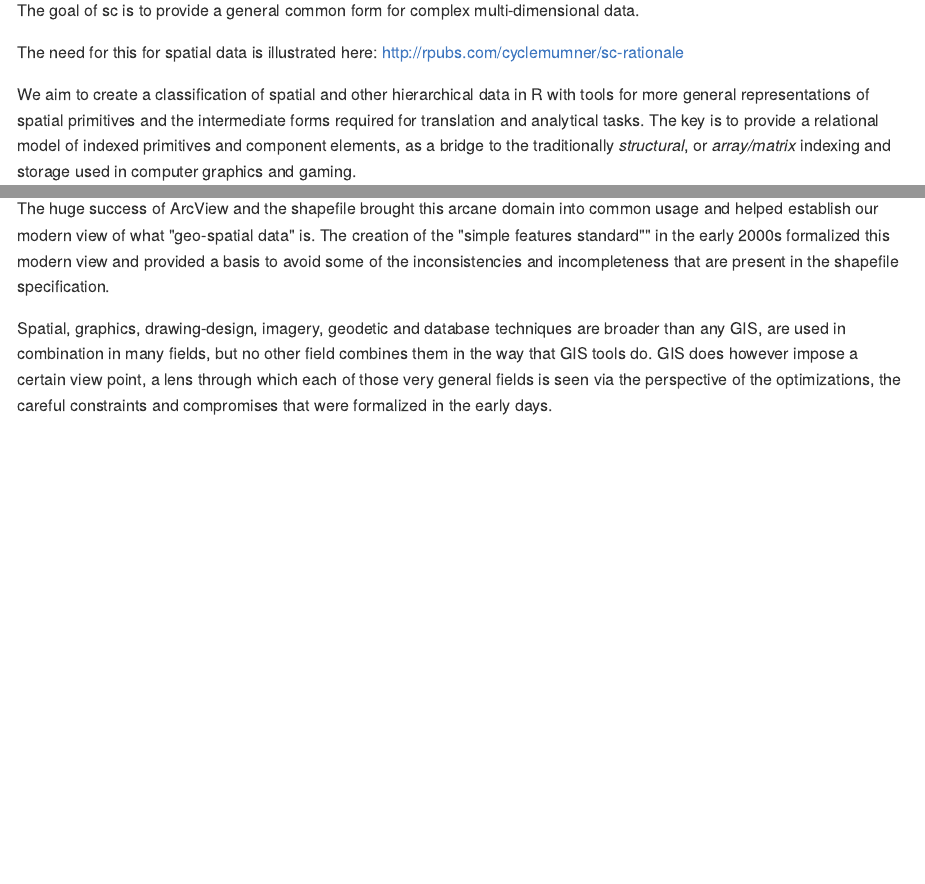
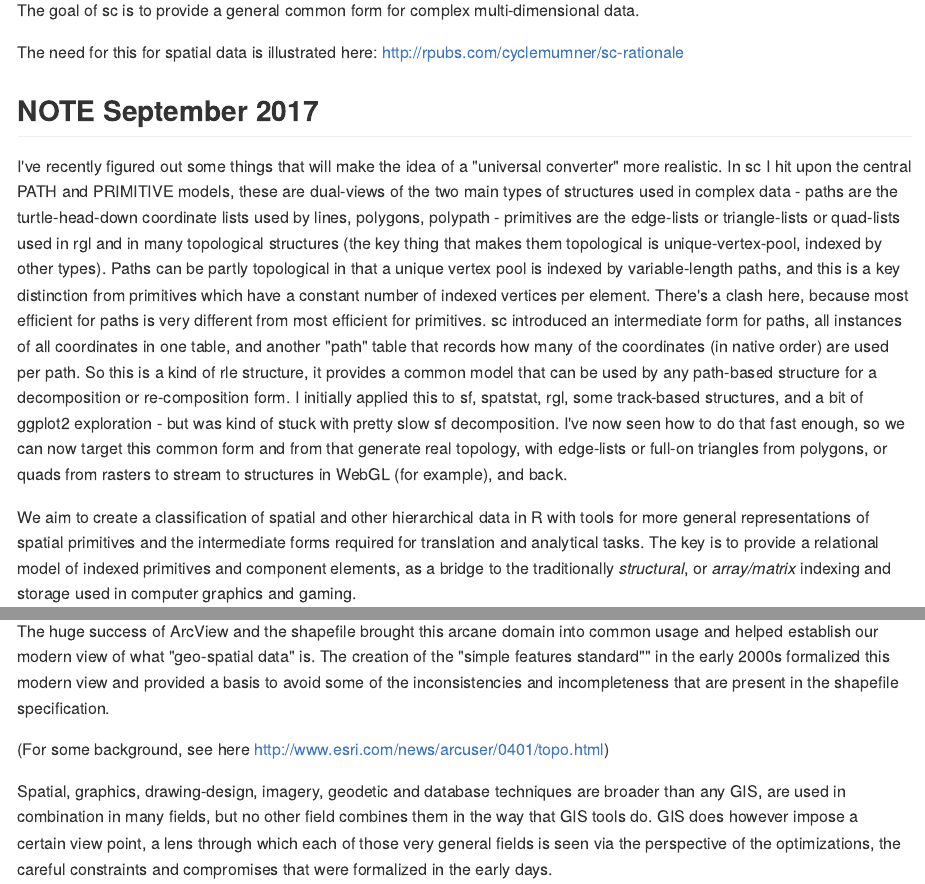
Before and after one commit to hypertidy/silicate, an R Markdown document (README.Rmd): the page in a window 1100 px wide, from 110 px down, and a second part further down, joined at a grey line. The pictures show the output file README.md that the author committed with the source, drawn offline in the style of GitHub; badge pictures from the web are left out.

Commit message:
readme extras

```diff
--- a/README.Rmd
+++ b/README.Rmd
@@ -21,6 +21,11 @@ knitr::opts_chunk$set(
 The goal of sc is to provide a general common form for complex multi-dimensional data.
 
 The need for this for spatial data is illustrated here: http://rpubs.com/cyclemumner/sc-rationale
+
+## NOTE September 2017
+
+I've recently figured out some things that will make the idea of a "universal converter" more realistic. In sc I hit upon the central PATH and PRIMITIVE models, these are dual-views of the two main types of structures used in complex data - paths are the turtle-head-down coordinate lists used by lines, polygons, polypath - primitives are the edge-lists or triangle-lists or quad-lists used in rgl and in many topological structures (the key thing that makes them topological is unique-vertex-pool, indexed by other types). Paths can be partly topological in that a unique vertex pool is indexed by variable-length paths, and this is a key distinction from primitives which have a constant number of indexed vertices per element. There's a clash here, because most efficient for paths is very different from most efficient for primitives. sc introduced an intermediate form for paths, all instances of all coordinates in one table, and another "path" table that records how many of the coordinates (in native order) are used per path. So this is a kind of rle structure, it provides a common model that can be used by any path-based structure for a decomposition or re-composition form. I initially applied this to sf, spatstat, rgl, some track-based structures, and a bit of ggplot2 exploration - but was kind of stuck with pretty slow sf decomposition. I've now seen how to do that fast enough, so we can now target this common form and from that generate real topology, with edge-lists or full-on triangles from polygons, or quads from rasters to stream to  structures in WebGL (for example), and back.
+
 
 We aim to create a classification of spatial and other hierarchical data in R with tools for more general representations of spatial primitives and the intermediate forms required for translation and analytical tasks. The key is to provide a relational model of indexed primitives and component elements, as a bridge to the traditionally *structural*, or *array/matrix* indexing and storage used in computer graphics and gaming.
 
```
Also changed, not shown: README.md.
